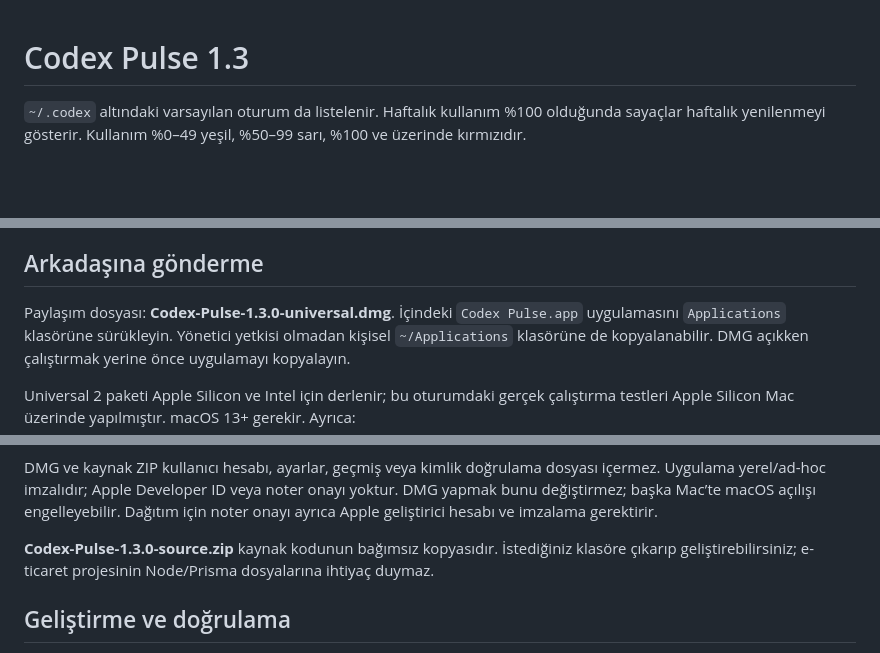
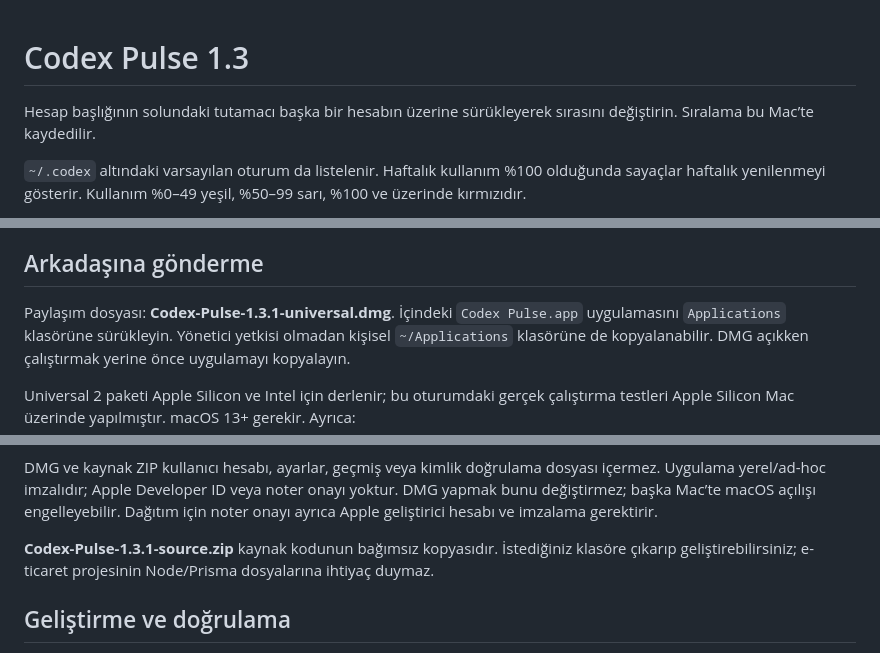
Before and after one commit to erhanyigiter/Codex-Pulse, a Markdown page: KULLANIM.md, 3 parts joined by grey strips. Drawn GitHub-style; blank space fills up the shorter version.

```diff
--- a/KULLANIM.md
+++ b/KULLANIM.md
@@ -1,4 +1,6 @@
 # Codex Pulse 1.3
+
+Hesap başlığının solundaki tutamacı başka bir hesabın üzerine sürükleyerek sırasını değiştirin. Sıralama bu Mac’te kaydedilir.
 
 `~/.codex` altındaki varsayılan oturum da listelenir. Haftalık kullanım %100 olduğunda sayaçlar haftalık yenilenmeyi gösterir. Kullanım %0–49 yeşil, %50–99 sarı, %100 ve üzerinde kırmızıdır.
 
@@ -110,7 +112,7 @@ Monocode’un seçili hesabını değiştirmez.
 
 ## Arkadaşına gönderme
 
-Paylaşım dosyası: **Codex-Pulse-1.3.0-universal.dmg**.
+Paylaşım dosyası: **Codex-Pulse-1.3.1-universal.dmg**.
 İçindeki `Codex Pulse.app` uygulamasını `Applications` klasörüne sürükleyin.
 Yönetici yetkisi olmadan kişisel `~/Applications` klasörüne de kopyalanabilir.
 DMG açıkken çalıştırmak yerine önce uygulamayı kopyalayın.
@@ -136,7 +138,7 @@ Uygulama yerel/ad-hoc imzalıdır; Apple Developer ID veya noter onayı yoktur.
 DMG yapmak bunu değiştirmez; başka Mac’te macOS açılışı engelleyebilir.
 Dağıtım için noter onayı ayrıca Apple geliştirici hesabı ve imzalama gerektirir.
 
-**Codex-Pulse-1.3.0-source.zip** kaynak kodunun bağımsız kopyasıdır. İstediğiniz klasöre
+**Codex-Pulse-1.3.1-source.zip** kaynak kodunun bağımsız kopyasıdır. İstediğiniz klasöre
 çıkarıp geliştirebilirsiniz; e-ticaret projesinin Node/Prisma dosyalarına ihtiyaç duymaz.
 
 ## Geliştirme ve doğrulama
```
Also changed, not shown: README.md (+8 -2 lines), USAGE.md (+2 -0 lines), docs/images/accounts-tr.png, docs/images/accounts.png, docs/images/collapsed.png, 5 other files.
